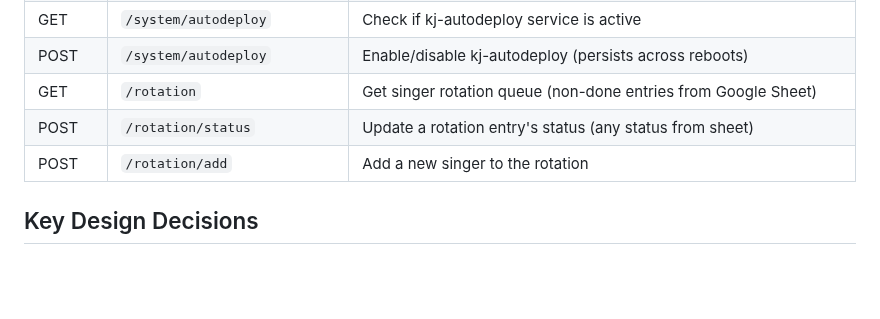
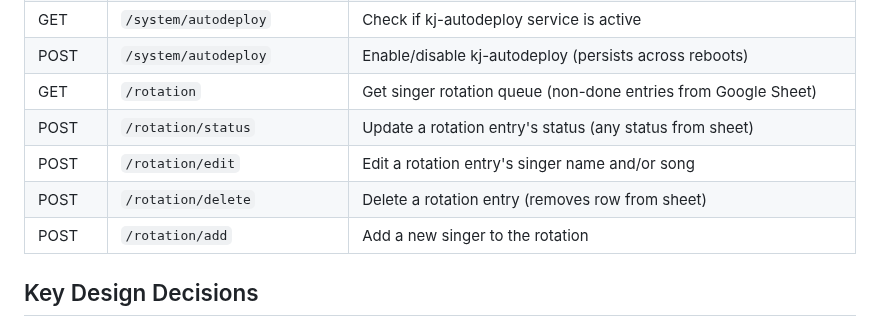
Before and after one commit to nomadkaraoke/kjbox, a Markdown page: docs/ARCHITECTURE.md, the part around the change. GitHub-like rendering; blank space fills up the shorter version.

```diff
--- a/docs/ARCHITECTURE.md
+++ b/docs/ARCHITECTURE.md
@@ -135,6 +135,8 @@ utils.py → (stdlib only)
 | POST | `/system/autodeploy` | Enable/disable kj-autodeploy (persists across reboots) |
 | GET | `/rotation` | Get singer rotation queue (non-done entries from Google Sheet) |
 | POST | `/rotation/status` | Update a rotation entry's status (any status from sheet) |
+| POST | `/rotation/edit` | Edit a rotation entry's singer name and/or song |
+| POST | `/rotation/delete` | Delete a rotation entry (removes row from sheet) |
 | POST | `/rotation/add` | Add a new singer to the rotation |
 
 ## Key Design Decisions
```
Also changed, not shown: docs/CHANGELOG.md (+3 -0 lines).
